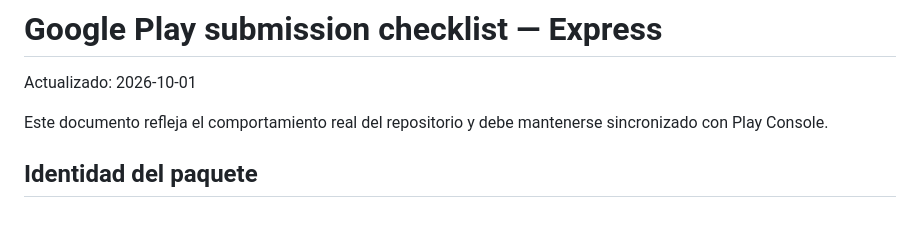
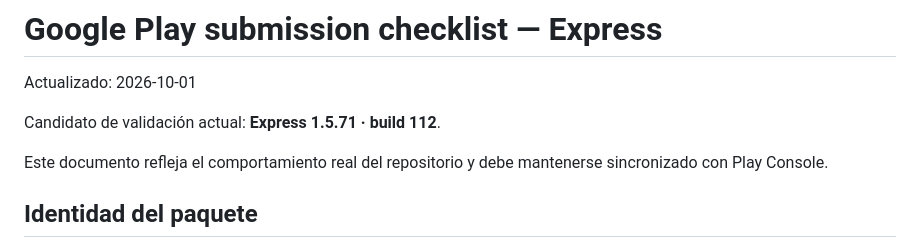
Before and after one commit to jorge2610g/Expressdelivery, a Markdown page: docs/GOOGLE_PLAY_SUBMISSION.md, the part around the change. Rendered like a GitHub page; blank space fills up the shorter version.

Commit message:
docs(play): mark 1.5.71 build 112 validation candidate

```diff
--- a/docs/GOOGLE_PLAY_SUBMISSION.md
+++ b/docs/GOOGLE_PLAY_SUBMISSION.md
@@ -1,6 +1,8 @@
 # Google Play submission checklist — Express
 
 Actualizado: 2026-10-01
+
+Candidato de validación actual: **Express 1.5.71 · build 112**.
 
 Este documento refleja el comportamiento real del repositorio y debe mantenerse sincronizado con Play Console.
 
```
